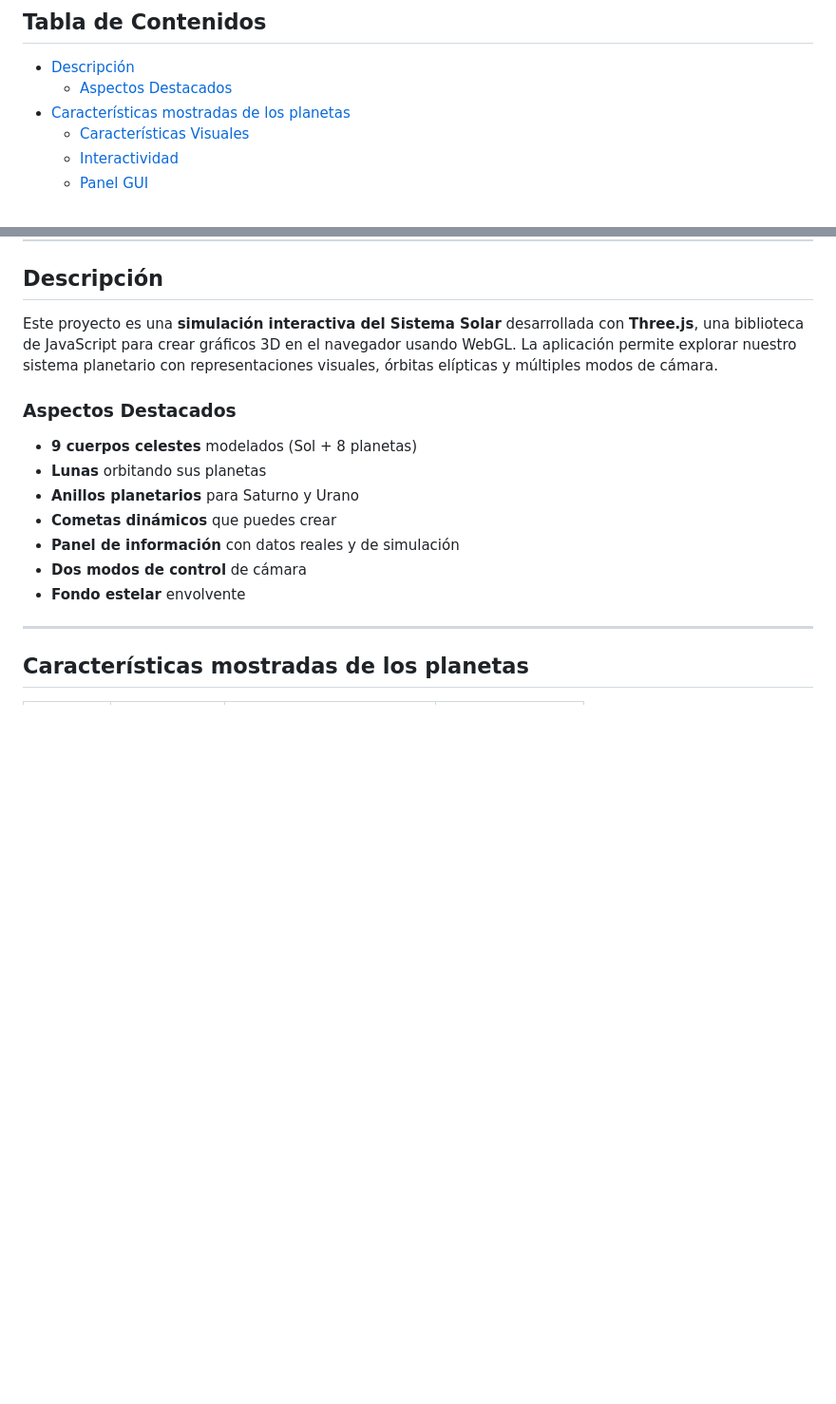
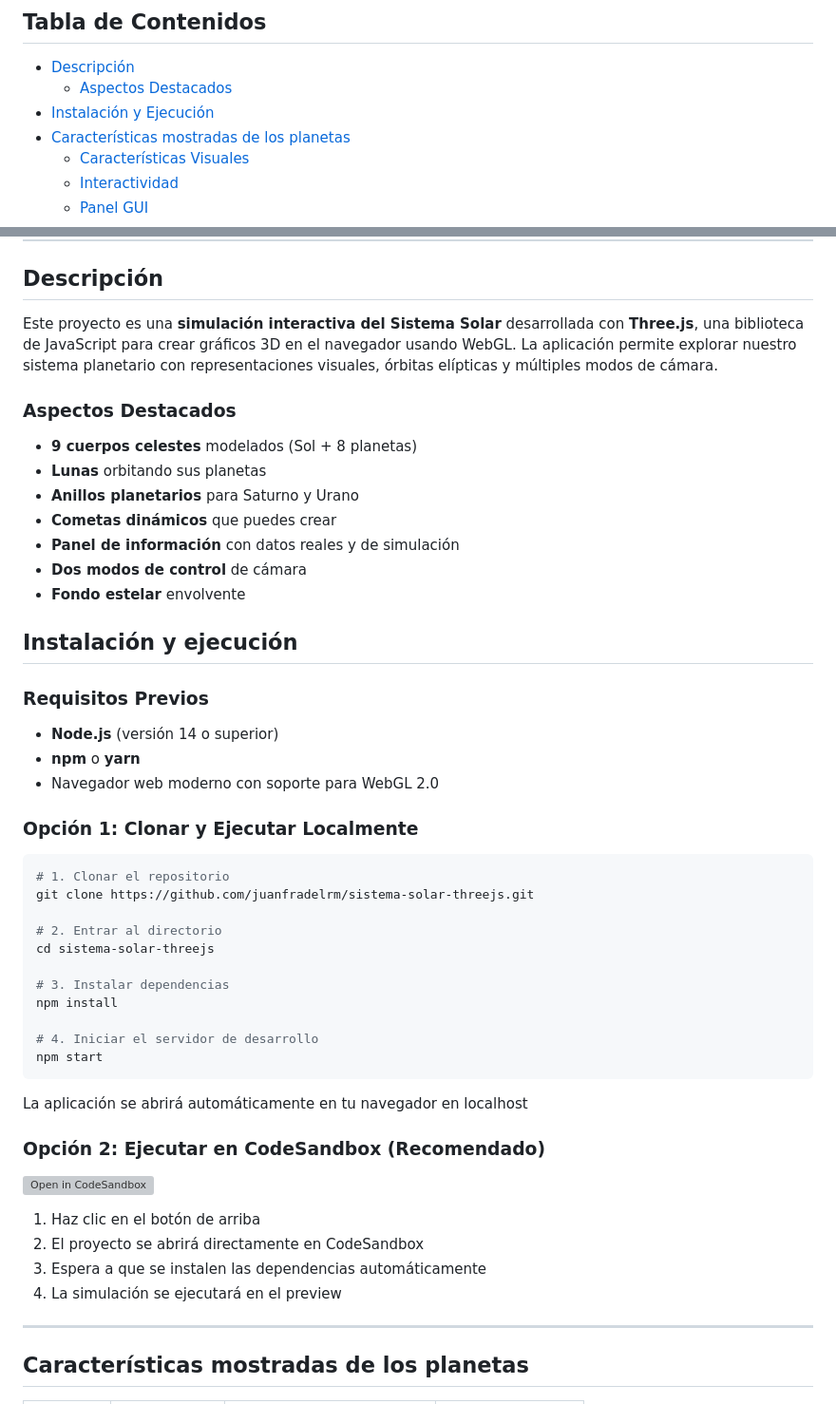
Before and after one commit to juanfradelrm/sistema-solar-threejs, a Markdown page: README.md, 2 parts joined by grey strips. Shown: that part at 95% size. Drawn GitHub-style; blank space fills up the shorter version; grey boxes are pictures that could not be loaded.

Commit message:
Update README.md
Added installation instructions and improved project structure details.

````diff
--- a/README.md
+++ b/README.md
@@ -4,6 +4,7 @@
 
 - [Descripción](#descripción)
   - [Aspectos Destacados](#aspectos-destacados)
+- [Instalación y Ejecución](#instalación-y-ejecución)
 - [Características mostradas de los planetas](#características-mostradas-de-los-planetas)
   - [Características Visuales](#características-visuales)
   - [Interactividad](#interactividad)
@@ -43,6 +44,9 @@
 
 Este proyecto es una **simulación interactiva del Sistema Solar** desarrollada con **Three.js**, una biblioteca de JavaScript para crear gráficos 3D en el navegador usando WebGL. La aplicación permite explorar nuestro sistema planetario con representaciones visuales, órbitas elípticas y múltiples modos de cámara.
 
+
+
+
 ### Aspectos Destacados
 
 - **9 cuerpos celestes** modelados (Sol + 8 planetas)
@@ -52,6 +56,42 @@ Este proyecto es una **simulación interactiva del Sistema Solar** desarrollada
 - **Panel de información** con datos reales y de simulación
 - **Dos modos de control** de cámara
 - **Fondo estelar** envolvente
+
+
+## Instalación y ejecución
+
+### Requisitos Previos
+
+- **Node.js** (versión 14 o superior)
+- **npm** o **yarn**
+- Navegador web moderno con soporte para WebGL 2.0
+
+### Opción 1: Clonar y Ejecutar Localmente
+
+```bash
+# 1. Clonar el repositorio
+git clone https://github.com/juanfradelrm/sistema-solar-threejs.git
+
+# 2. Entrar al directorio
+cd sistema-solar-threejs
+
+# 3. Instalar dependencias
+npm install
+
+# 4. Iniciar el servidor de desarrollo
+npm start
+```
+
+La aplicación se abrirá automáticamente en tu navegador en localhost
+
+### Opción 2: Ejecutar en CodeSandbox (Recomendado)
+
+[![Open in CodeSandbox](https://codesandbox.io/static/img/play-codesandbox.svg)](https://codesandbox.io/s/github/juanfradelrm/sistema-solar-threejs)
+
+1. Haz clic en el botón de arriba
+2. El proyecto se abrirá directamente en CodeSandbox
+3. Espera a que se instalen las dependencias automáticamente
+4. La simulación se ejecutará en el preview
 
 ---
 
````
Also changed, not shown: other parts of README.md (+1 -0 lines).
